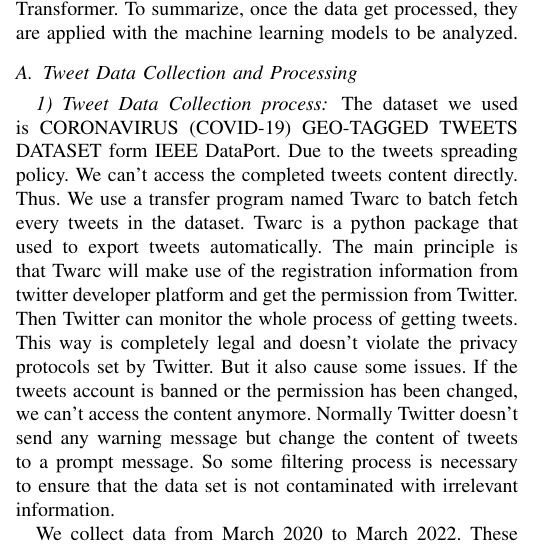
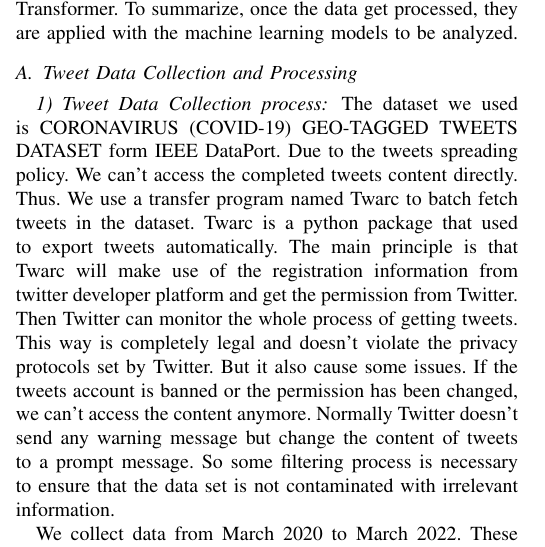
Before and after one commit to Baiyangx/sigspatial, a LaTeX paper (main.tex, which reads sections/method.tex): part of one column of page 2 of 7, cut so that both start at the same text. Compiled offline with pdfLaTeX.

Commit message:
overleaf update

```diff
--- a/sections/method.tex
+++ b/sections/method.tex
@@ -35,7 +35,7 @@ applied with the machine learning models to be analyzed.
 The dataset we used is CORONAVIRUS (COVID-19) GEO-TAGGED TWEETS DATASET form
 IEEE DataPort. Due to the tweets spreading policy. We can't access the
 completed tweets content directly.  Thus. We use a transfer program named
-Twarc to batch fetch every tweets in the dataset. Twarc is a python package
+Twarc to batch fetch tweets in the dataset. Twarc is a python package
 that used to export tweets automatically.  The main principle is that Twarc
 will make use of the registration information from twitter developer platform
 and get the permission from Twitter. Then Twitter can monitor the whole
```
